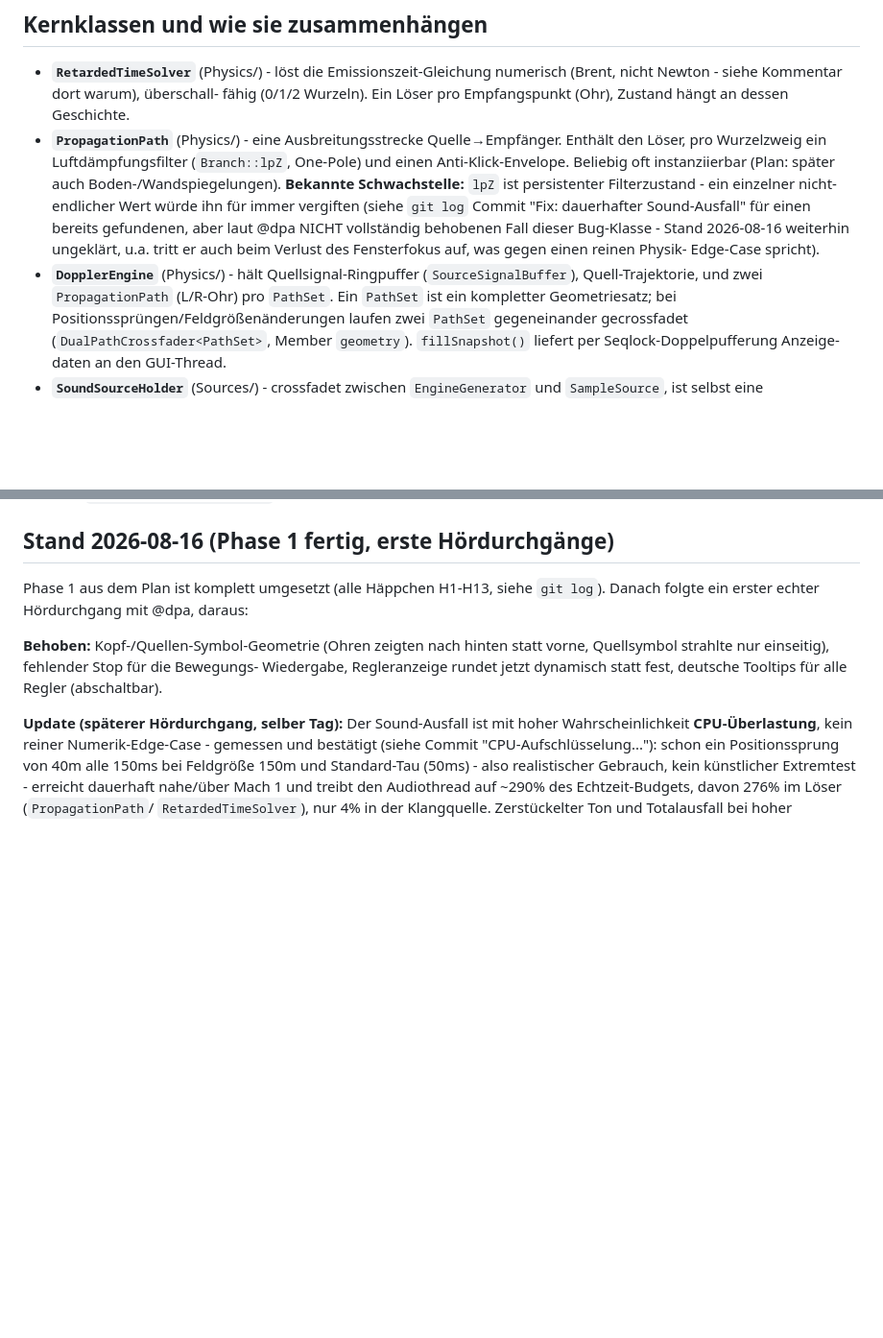
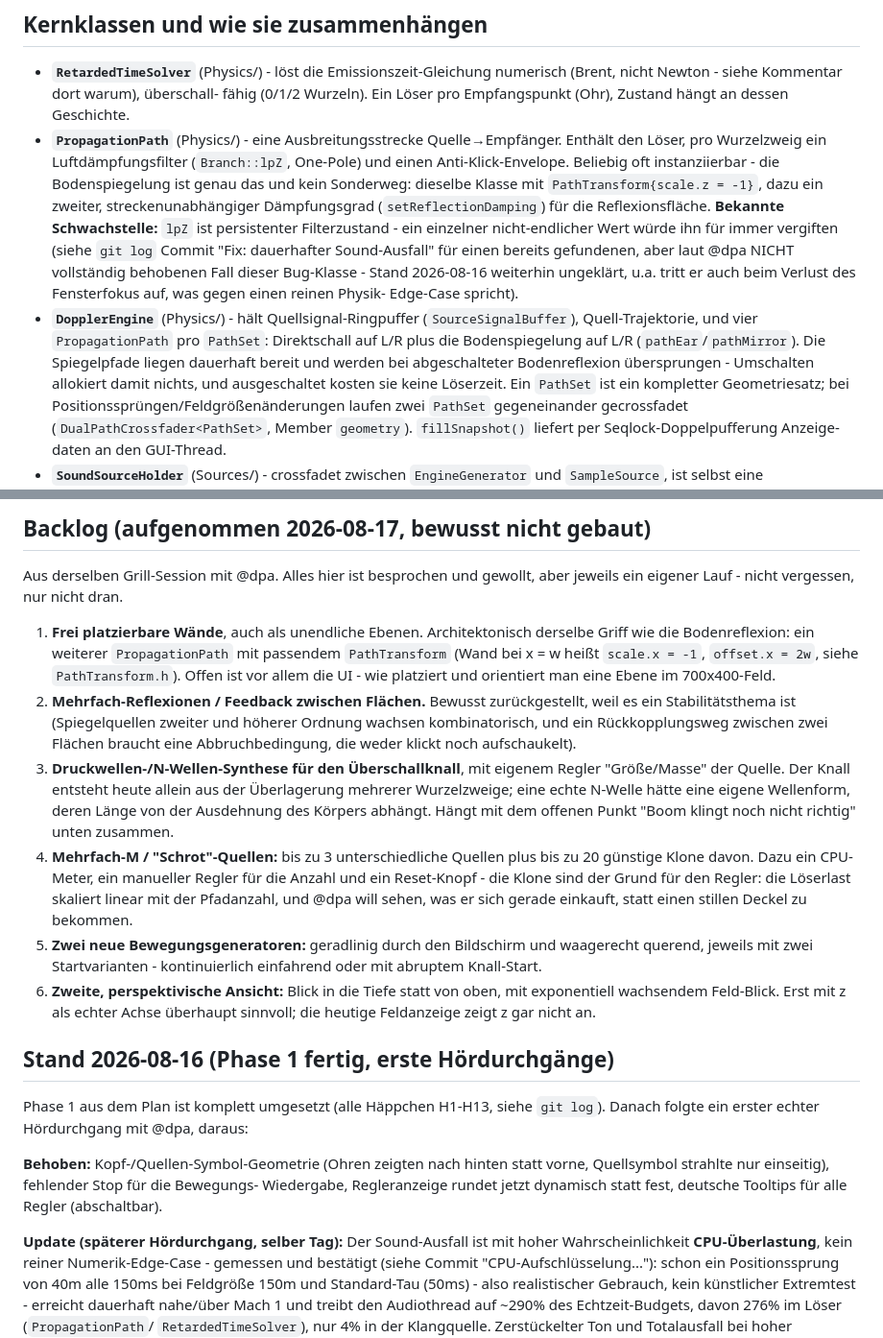
Before and after one commit to 3Dietrich/Dopplerfeld, a Markdown page: ARCHITEKTUR.md, 2 parts joined by grey strips. Shown at 96% size. GitHub-like rendering; blank space fills up the shorter version.

```diff
--- a/ARCHITEKTUR.md
+++ b/ARCHITEKTUR.md
@@ -48,8 +48,11 @@ kritischen Teile einzeln testbar (`solver_check`, `ctest`).
   dessen Geschichte.
 - **`PropagationPath`** (Physics/) - eine Ausbreitungsstrecke Quelle→Empfänger.
   Enthält den Löser, pro Wurzelzweig ein Luftdämpfungsfilter (`Branch::lpZ`,
-  One-Pole) und einen Anti-Klick-Envelope. Beliebig oft instanziierbar (Plan:
-  später auch Boden-/Wandspiegelungen). **Bekannte Schwachstelle:** `lpZ` ist
+  One-Pole) und einen Anti-Klick-Envelope. Beliebig oft instanziierbar - die
+  Bodenspiegelung ist genau das und kein Sonderweg: dieselbe Klasse mit
+  `PathTransform{scale.z = -1}`, dazu ein zweiter, streckenunabhängiger
+  Dämpfungsgrad (`setReflectionDamping`) für die Reflexionsfläche.
+  **Bekannte Schwachstelle:** `lpZ` ist
   persistenter Filterzustand - ein einzelner nicht-endlicher Wert würde ihn
   für immer vergiften (siehe `git log` Commit "Fix: dauerhafter Sound-Ausfall"
   für einen bereits gefundenen, aber laut @dpa NICHT vollständig behobenen
@@ -57,8 +60,12 @@ kritischen Teile einzeln testbar (`solver_check`, `ctest`).
   auch beim Verlust des Fensterfokus auf, was gegen einen reinen Physik-
   Edge-Case spricht).
 - **`DopplerEngine`** (Physics/) - hält Quellsignal-Ringpuffer
-  (`SourceSignalBuffer`), Quell-Trajektorie, und zwei `PropagationPath`
-  (L/R-Ohr) pro `PathSet`. Ein `PathSet` ist ein kompletter Geometriesatz;
+  (`SourceSignalBuffer`), Quell-Trajektorie, und vier `PropagationPath` pro
+  `PathSet`: Direktschall auf L/R plus die Bodenspiegelung auf L/R
+  (`pathEar`/`pathMirror`). Die Spiegelpfade liegen dauerhaft bereit und
+  werden bei abgeschalteter Bodenreflexion übersprungen - Umschalten
+  allokiert damit nichts, und ausgeschaltet kosten sie keine Löserzeit.
+  Ein `PathSet` ist ein kompletter Geometriesatz;
   bei Positionssprüngen/Feldgrößenänderungen laufen zwei `PathSet`
   gegeneinander gecrossfadet (`DualPathCrossfader<PathSet>`, Member
   `geometry`). `fillSnapshot()` liefert per Seqlock-Doppelpufferung Anzeige-
@@ -113,3 +174,34 @@ projektweit abgeschaltet.
+## Backlog (aufgenommen 2026-08-17, bewusst nicht gebaut)
+
+Aus derselben Grill-Session mit @dpa. Alles hier ist besprochen und gewollt,
+aber jeweils ein eigener Lauf - nicht vergessen, nur nicht dran.
+
+1. **Frei platzierbare Wände**, auch als unendliche Ebenen. Architektonisch
+   derselbe Griff wie die Bodenreflexion: ein weiterer `PropagationPath` mit
+   passendem `PathTransform` (Wand bei x = w heißt `scale.x = -1`,
+   `offset.x = 2w`, siehe `PathTransform.h`). Offen ist vor allem die UI -
+   wie platziert und orientiert man eine Ebene im 700x400-Feld.
+2. **Mehrfach-Reflexionen / Feedback zwischen Flächen.** Bewusst
+   zurückgestellt, weil es ein Stabilitätsthema ist (Spiegelquellen zweiter
+   und höherer Ordnung wachsen kombinatorisch, und ein Rückkopplungsweg
+   zwischen zwei Flächen braucht eine Abbruchbedingung, die weder klickt noch
+   aufschaukelt).
+3. **Druckwellen-/N-Wellen-Synthese für den Überschallknall**, mit eigenem
+   Regler "Größe/Masse" der Quelle. Der Knall entsteht heute allein aus der
+   Überlagerung mehrerer Wurzelzweige; eine echte N-Welle hätte eine eigene
+   Wellenform, deren Länge von der Ausdehnung des Körpers abhängt. Hängt mit
+   dem offenen Punkt "Boom klingt noch nicht richtig" unten zusammen.
+4. **Mehrfach-M / "Schrot"-Quellen:** bis zu 3 unterschiedliche Quellen plus
+   bis zu 20 günstige Klone davon. Dazu ein CPU-Meter, ein manueller Regler
+   für die Anzahl und ein Reset-Knopf - die Klone sind der Grund für den
+   Regler: die Löserlast skaliert linear mit der Pfadanzahl, und @dpa will
+   sehen, was er sich gerade einkauft, statt einen stillen Deckel zu bekommen.
+5. **Zwei neue Bewegungsgeneratoren:** geradlinig durch den Bildschirm und
+   waagerecht querend, jeweils mit zwei Startvarianten - kontinuierlich
+   einfahrend oder mit abruptem Knall-Start.
+6. **Zweite, perspektivische Ansicht:** Blick in die Tiefe statt von oben,
+   mit exponentiell wachsendem Feld-Blick. Erst mit z als echter Achse
+   überhaupt sinnvoll; die heutige Feldanzeige zeigt z gar nicht an.
 
 ## Stand 2026-08-16 (Phase 1 fertig, erste Hördurchgänge)
 
```
Also changed, not shown: other parts of ARCHITEKTUR.md (+56 -2 lines).
